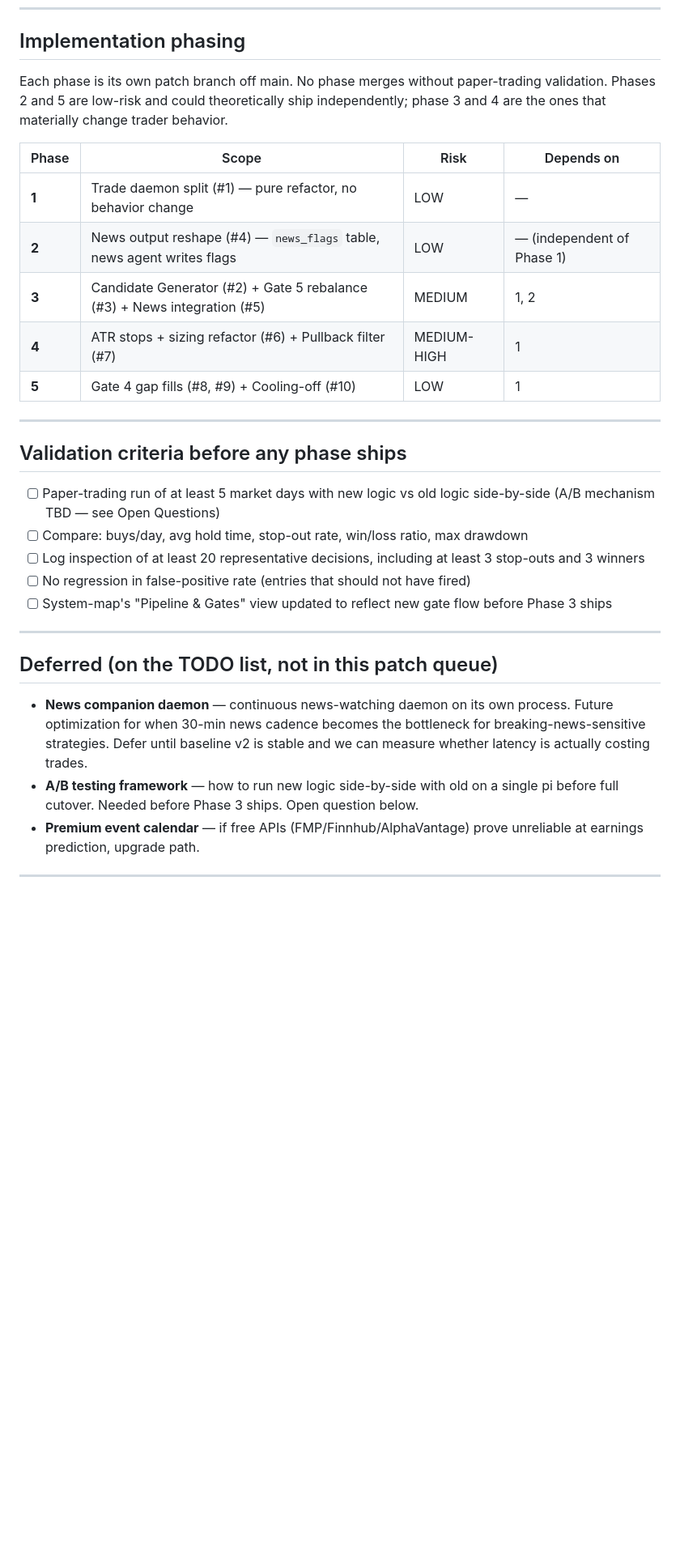
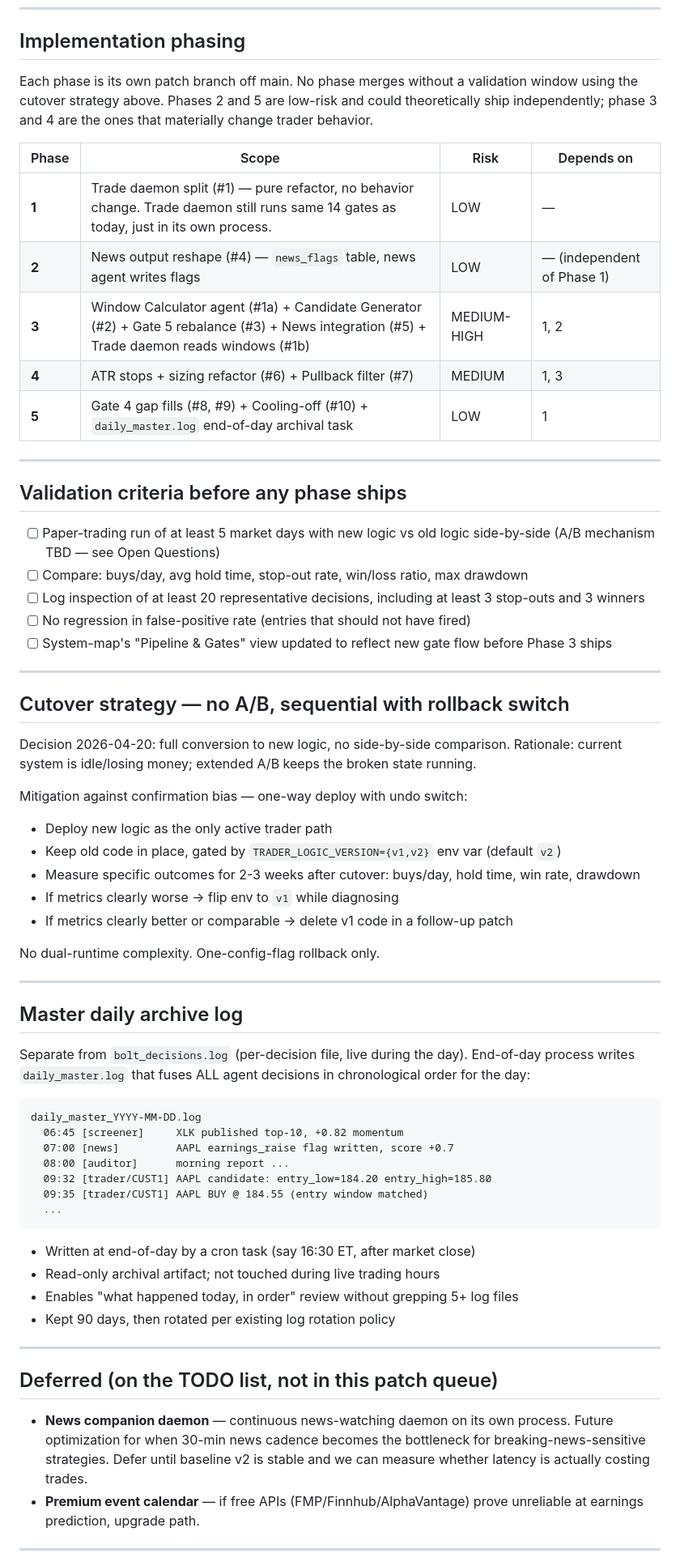
Before and after one commit to personalprometheus-blip/synthos-company, a Markdown page: documentation/specs/TRADER_RESTRUCTURE_PLAN.md, the part around one of its changes. Shown at 81% size. Rendered like a GitHub page; blank space fills up the shorter version.

````diff
--- a/documentation/specs/TRADER_RESTRUCTURE_PLAN.md
+++ b/documentation/specs/TRADER_RESTRUCTURE_PLAN.md
@@ -216,15 +241,15 @@ CREATE TABLE position_cooldown (
 
 ## Implementation phasing
 
-Each phase is its own patch branch off main. No phase merges without paper-trading validation. Phases 2 and 5 are low-risk and could theoretically ship independently; phase 3 and 4 are the ones that materially change trader behavior.
+Each phase is its own patch branch off main. No phase merges without a validation window using the cutover strategy above. Phases 2 and 5 are low-risk and could theoretically ship independently; phase 3 and 4 are the ones that materially change trader behavior.
 
 | Phase | Scope | Risk | Depends on |
 |---|---|---|---|
-| **1** | Trade daemon split (#1) — pure refactor, no behavior change | LOW | — |
+| **1** | Trade daemon split (#1) — pure refactor, no behavior change. Trade daemon still runs same 14 gates as today, just in its own process. | LOW | — |
 | **2** | News output reshape (#4) — `news_flags` table, news agent writes flags | LOW | — (independent of Phase 1) |
-| **3** | Candidate Generator (#2) + Gate 5 rebalance (#3) + News integration (#5) | MEDIUM | 1, 2 |
-| **4** | ATR stops + sizing refactor (#6) + Pullback filter (#7) | MEDIUM-HIGH | 1 |
-| **5** | Gate 4 gap fills (#8, #9) + Cooling-off (#10) | LOW | 1 |
+| **3** | Window Calculator agent (#1a) + Candidate Generator (#2) + Gate 5 rebalance (#3) + News integration (#5) + Trade daemon reads windows (#1b) | MEDIUM-HIGH | 1, 2 |
+| **4** | ATR stops + sizing refactor (#6) + Pullback filter (#7) | MEDIUM | 1, 3 |
+| **5** | Gate 4 gap fills (#8, #9) + Cooling-off (#10) + `daily_master.log` end-of-day archival task | LOW | 1 |
 
 ---
 
@@ -238,10 +263,45 @@ Each phase is its own patch branch off main. No phase merges without paper-tradi
 
 ---
 
+## Cutover strategy — no A/B, sequential with rollback switch
+
+Decision 2026-04-20: full conversion to new logic, no side-by-side comparison. Rationale: current system is idle/losing money; extended A/B keeps the broken state running.
+
+Mitigation against confirmation bias — one-way deploy with undo switch:
+- Deploy new logic as the only active trader path
+- Keep old code in place, gated by `TRADER_LOGIC_VERSION={v1,v2}` env var (default `v2`)
+- Measure specific outcomes for 2-3 weeks after cutover: buys/day, hold time, win rate, drawdown
+- If metrics clearly worse → flip env to `v1` while diagnosing
+- If metrics clearly better or comparable → delete v1 code in a follow-up patch
+
+No dual-runtime complexity. One-config-flag rollback only.
+
+---
+
+## Master daily archive log
+
+Separate from `bolt_decisions.log` (per-decision file, live during the day). End-of-day process writes `daily_master.log` that fuses ALL agent decisions in chronological order for the day:
+
+```
+daily_master_YYYY-MM-DD.log
+  06:45 [screener]     XLK published top-10, +0.82 momentum
+  07:00 [news]         AAPL earnings_raise flag written, score +0.7
+  08:00 [auditor]      morning report ...
+  09:32 [trader/CUST1] AAPL candidate: entry_low=184.20 entry_high=185.80
+  09:35 [trader/CUST1] AAPL BUY @ 184.55 (entry window matched)
+  ...
+```
+
+- Written at end-of-day by a cron task (say 16:30 ET, after market close)
+- Read-only archival artifact; not touched during live trading hours
+- Enables "what happened today, in order" review without grepping 5+ log files
+- Kept 90 days, then rotated per existing log rotation policy
+
+---
+
 ## Deferred (on the TODO list, not in this patch queue)
 
 - **News companion daemon** — continuous news-watching daemon on its own process. Future optimization for when 30-min news cadence becomes the bottleneck for breaking-news-sensitive strategies. Defer until baseline v2 is stable and we can measure whether latency is actually costing trades.
-- **A/B testing framework** — how to run new logic side-by-side with old on a single pi before full cutover. Needed before Phase 3 ships. Open question below.
 - **Premium event calendar** — if free APIs (FMP/Finnhub/AlphaVantage) prove unreliable at earnings prediction, upgrade path.
 
 ---
````
Also changed, not shown: other parts of documentation/specs/TRADER_RESTRUCTURE_PLAN.md (+47 -17 lines).
